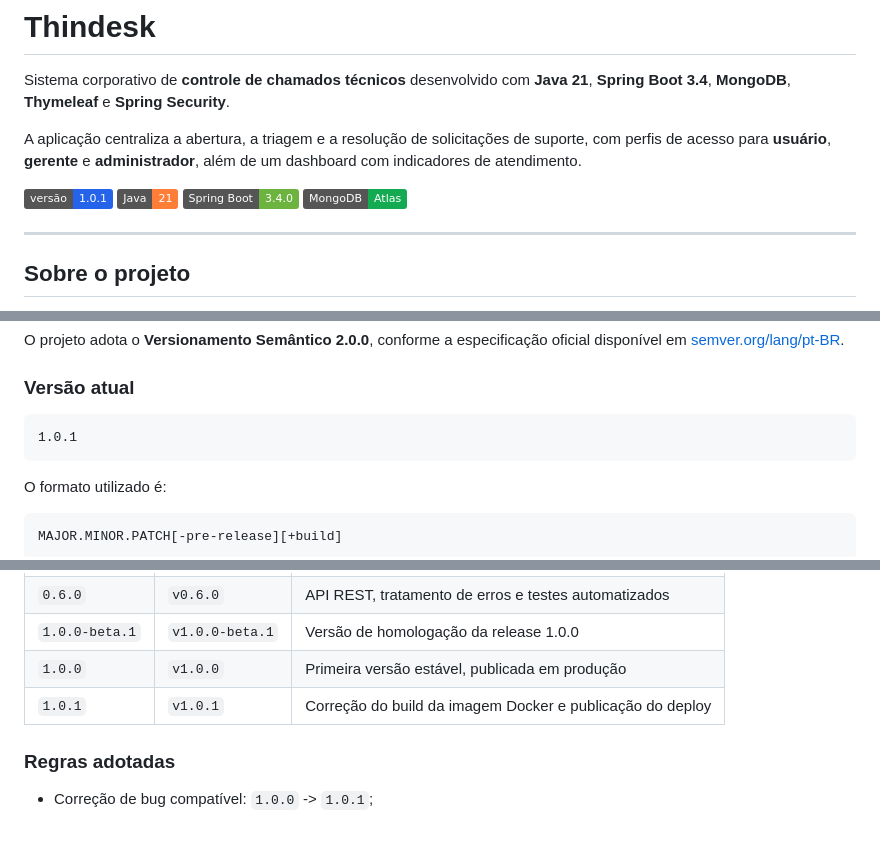
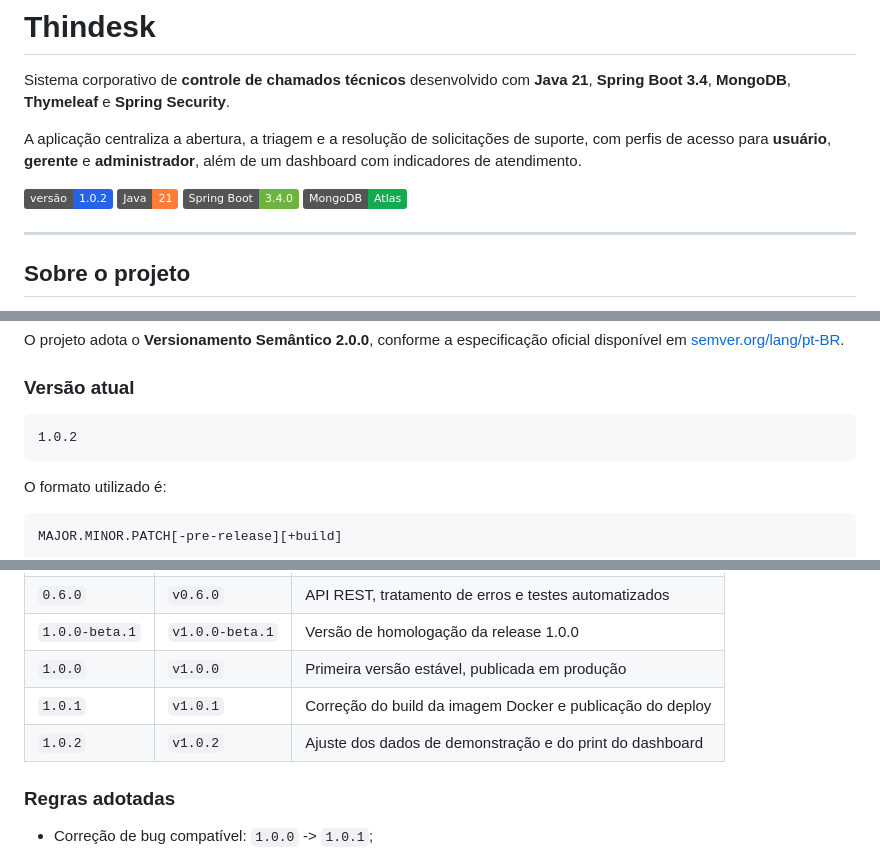
Before and after one commit to Quingu/Thindesk, a Markdown page: README.md, 3 parts joined by grey strips. GitHub-like rendering; badges without logos; blank space fills up the shorter version.

````diff
--- a/README.md
+++ b/README.md
@@ -4,7 +4,7 @@ Sistema corporativo de **controle de chamados técnicos** desenvolvido com **Jav
 
 A aplicação centraliza a abertura, a triagem e a resolução de solicitações de suporte, com perfis de acesso para **usuário**, **gerente** e **administrador**, além de um dashboard com indicadores de atendimento.
 
-![Versão](https://img.shields.io/badge/vers%C3%A3o-1.0.1-2563eb)
+![Versão](https://img.shields.io/badge/vers%C3%A3o-1.0.2-2563eb)
 ![Java](https://img.shields.io/badge/Java-21-orange)
 ![Spring Boot](https://img.shields.io/badge/Spring%20Boot-3.4.0-6db33f)
 ![MongoDB](https://img.shields.io/badge/MongoDB-Atlas-13aa52)
@@ -126,7 +126,7 @@ O projeto adota o **Versionamento Semântico 2.0.0**, conforme a especificação
 ### Versão atual
 
 ```text
-1.0.1
+1.0.2
 ```
 
 O formato utilizado é:
@@ -156,6 +156,7 @@ MAJOR.MINOR.PATCH[-pre-release][+build]
 | `1.0.0-beta.1` | `v1.0.0-beta.1` | Versão de homologação da release 1.0.0 |
 | `1.0.0` | `v1.0.0` | Primeira versão estável, publicada em produção |
 | `1.0.1` | `v1.0.1` | Correção do build da imagem Docker e publicação do deploy |
+| `1.0.2` | `v1.0.2` | Ajuste dos dados de demonstração e do print do dashboard |
 
 ### Regras adotadas
 
````
Also changed, not shown: other parts of README.md (+8 -2 lines), docs/dashboard.png, 4 other files.
